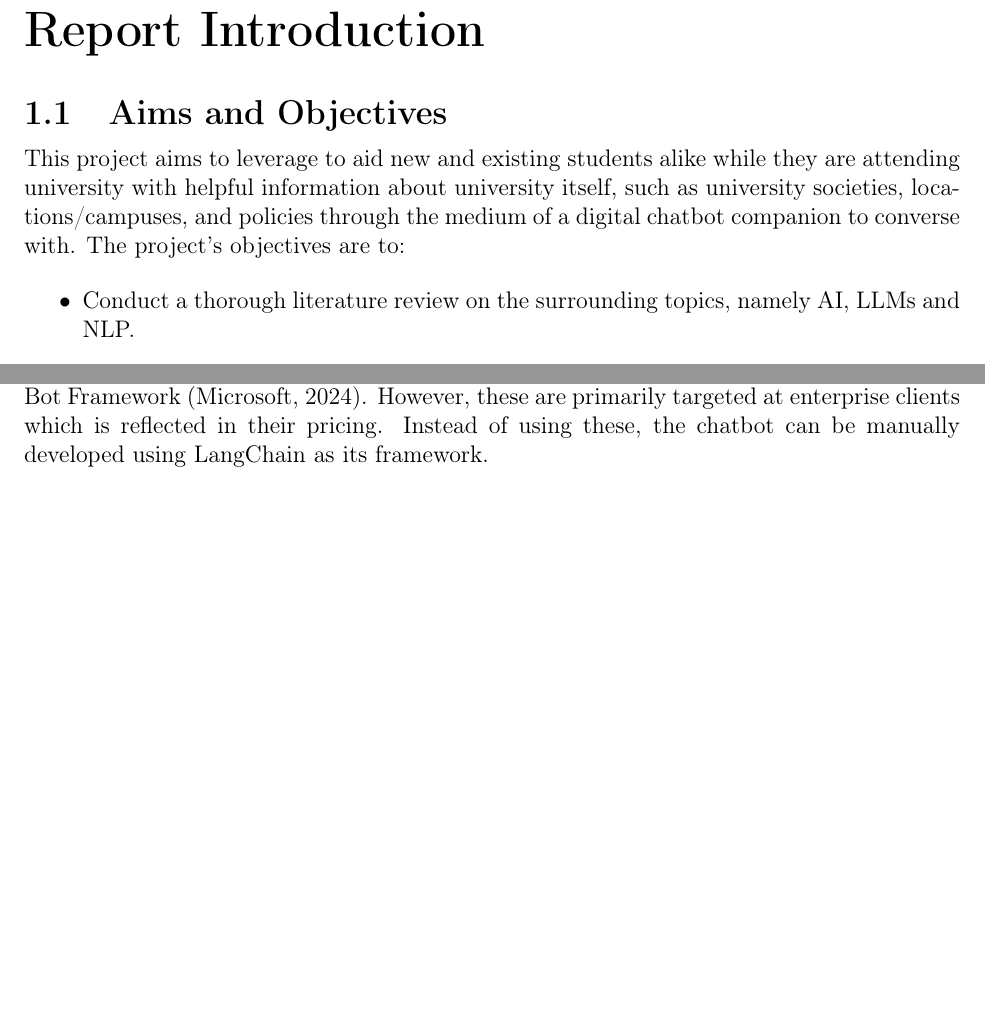
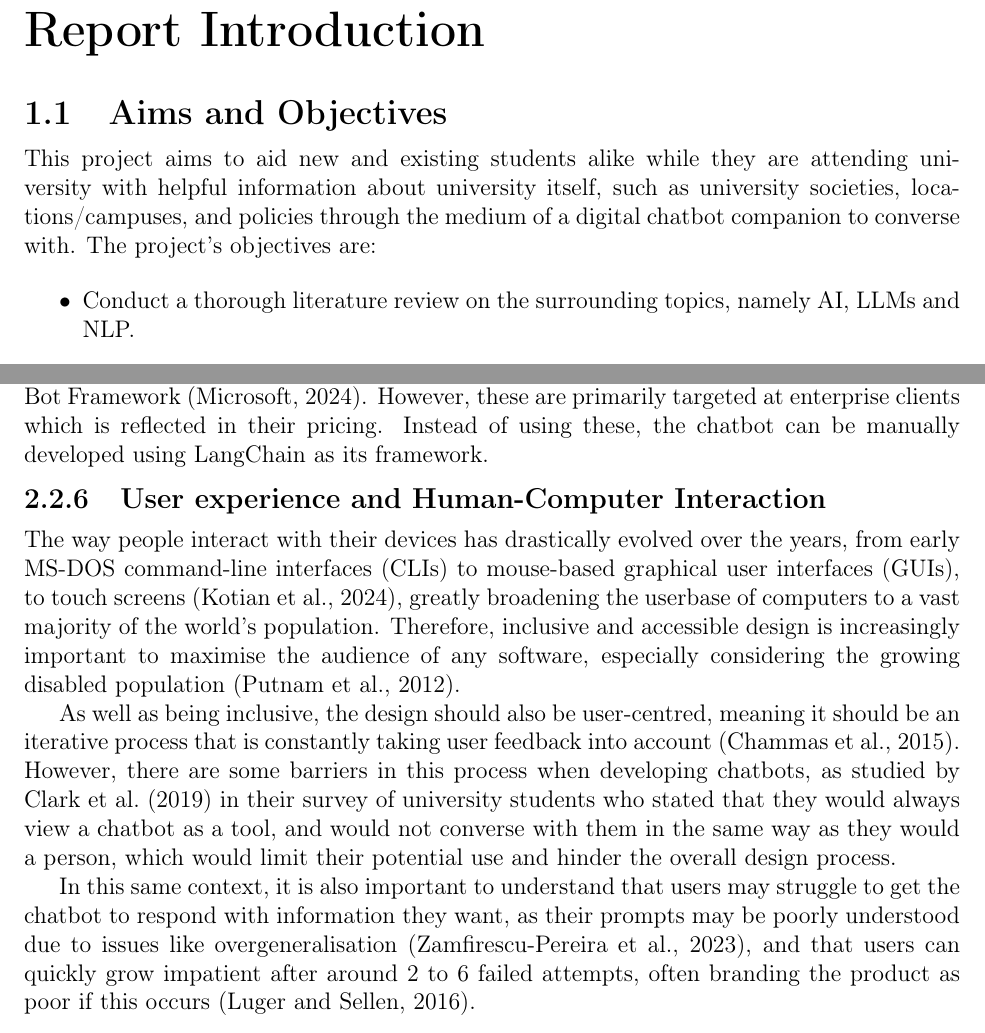
Before and after one commit to LewGoesB00M/CMP6200, a LaTeX thesis (LaTeX/Literature Review due 25 Nov/LitReview.tex): two parts of pages 4 and 16 of 25 before the commit and two parts of pages 4 and 15 of 24 after it, joined at a grey line, cut so that both start at the same text, the shorter picture padded with empty space. Compiled offline with pdfLaTeX.

Commit message:
60 words over count.

```diff
--- a/LaTeX/Literature Review due 25 Nov/LitReview.tex
+++ b/LaTeX/Literature Review due 25 Nov/LitReview.tex
@@ -140,10 +140,10 @@
     \section{Aims and Objectives}
 
     \noindent
-    This project aims to leverage to aid new and existing students alike while they are attending university with
+    This project aims to aid new and existing students alike while they are attending university with
     helpful information about university itself, such as university societies, locations/campuses,
     and policies through the medium of a digital chatbot companion to converse with.
-    The project's objectives are to:
+    The project's objectives are:
 
     \begin{itemize}
         \item Conduct a thorough literature review on the surrounding topics, namely AI, LLMs and NLP.
@@ -485,43 +481,28 @@
 
 
 
-    % \subsection{User experience and Human-Computer Interaction}
-    % % Debating the removal of this section.
-    % % Even if you don't delete it, I still think it's the weakest section of the review.
+    \subsection{User experience and Human-Computer Interaction}
+    % Debating the removal of this section.
+    % Even if you don't delete it, I still think it's the weakest section of the review.
 
-    % The way people interact with their devices has drastically evolved over the years, from early MS-DOS command-line
-    % interfaces (CLIs) to mouse-based graphical user interfaces (GUIs), to touch screens \autocite{kotian_systematic_2024}, greatly broadening
-    % the userbase of computers to a vast majority of the world's
-    % population. Therefore, inclusive and accessible design is increasingly important to maximise the audience of any software,
-    % especially considering the growing disabled population \autocite{putnam_how_2012}.
+    The way people interact with their devices has drastically evolved over the years, from early MS-DOS command-line
+    interfaces (CLIs) to mouse-based graphical user interfaces (GUIs), to touch screens \autocite{kotian_systematic_2024}, greatly broadening
+    the userbase of computers to a vast majority of the world's
+    population. Therefore, inclusive and accessible design is increasingly important to maximise the audience of any software,
+    especially considering the growing disabled population \autocite{putnam_how_2012}.
 
-    % As well as being inclusive, the design
-    % should also be user-centred, meaning it should be an iterative process that is constantly taking user feedback
-    % into account \autocite{chammas_closer_2015}. However, there are some barriers in this process when developing
-    % chatbots, as studied by \textcite{clark_what_2019} in their survey of university students who stated that they would
-    % always view a chatbot as a tool, and would not converse with them in the same way as they would a person, which would
-    % limit their potential use and hinder the overall design process.
+    As well as being inclusive, the design
+    should also be user-centred, meaning it should be an iterative process that is constantly taking user feedback
+    into account \autocite{chammas_closer_2015}. However, there are some barriers in this process when developing
+    chatbots, as studied by \textcite{clark_what_2019} in their survey of university students who stated that they would
+    always view a chatbot as a tool, and would not converse with them in the same way as they would a person, which would
+    limit their potential use and hinder the overall design process.
 
-    % In this same context, it is also important to understand that users may struggle
-    % to get the chatbot to respond with information they want, as their prompts may be poorly understood
-    % due to issues like overgeneralisation \autocite{zamfirescu-pereira_why_2023}, and that users can quickly
-    % grow impatient after around 2 to 6 failed attempts, often branding the product as poor if this occurs \autocite{luger_like_2016}.
+    In this same context, it is also important to understand that users may struggle
+    to get the chatbot to respond with information they want, as their prompts may be poorly understood
+    due to issues like overgeneralisation \autocite{zamfirescu-pereira_why_2023}, and that users can quickly
+    grow impatient after around 2 to 6 failed attempts, often branding the product as poor if this occurs \autocite{luger_like_2016}.
 
-
-    % \section{Theory}
-    % You could gamble on the complete non-inclusion of this section, though it may be picked up on.
-    % You will have to see after Thursday's meeting.
-
-    % As it turns out, you have actually GRAVELY misunderstood this section.
-    % This is PART OF EVERY THEME. Technique here will be to find the equations
-    % and algorithms that it's all based on. I expect the word count to go to
-    % 2500 off of this, though given your lengthy intro to the document
-    % that should actually bring the review itself to 2000.
-
-    % "Details of how things work. This is very different from the Review, which provides
-    % cursory links between research. It should include design methods (e.g., equations, algorithms)
-    % that will be used and so on. There is no need to start from basics (e.g., V=IR, syntax error)
-    % as the reader will have some knowledge"
 
     \pagebreak
 
```
Also changed, not shown: LaTeX/Literature Review due 25 Nov/litReview.bib (+1 -0 lines), LaTeX/Literature Review due 25 Nov/LitReview.tex (30 more changed lines).
